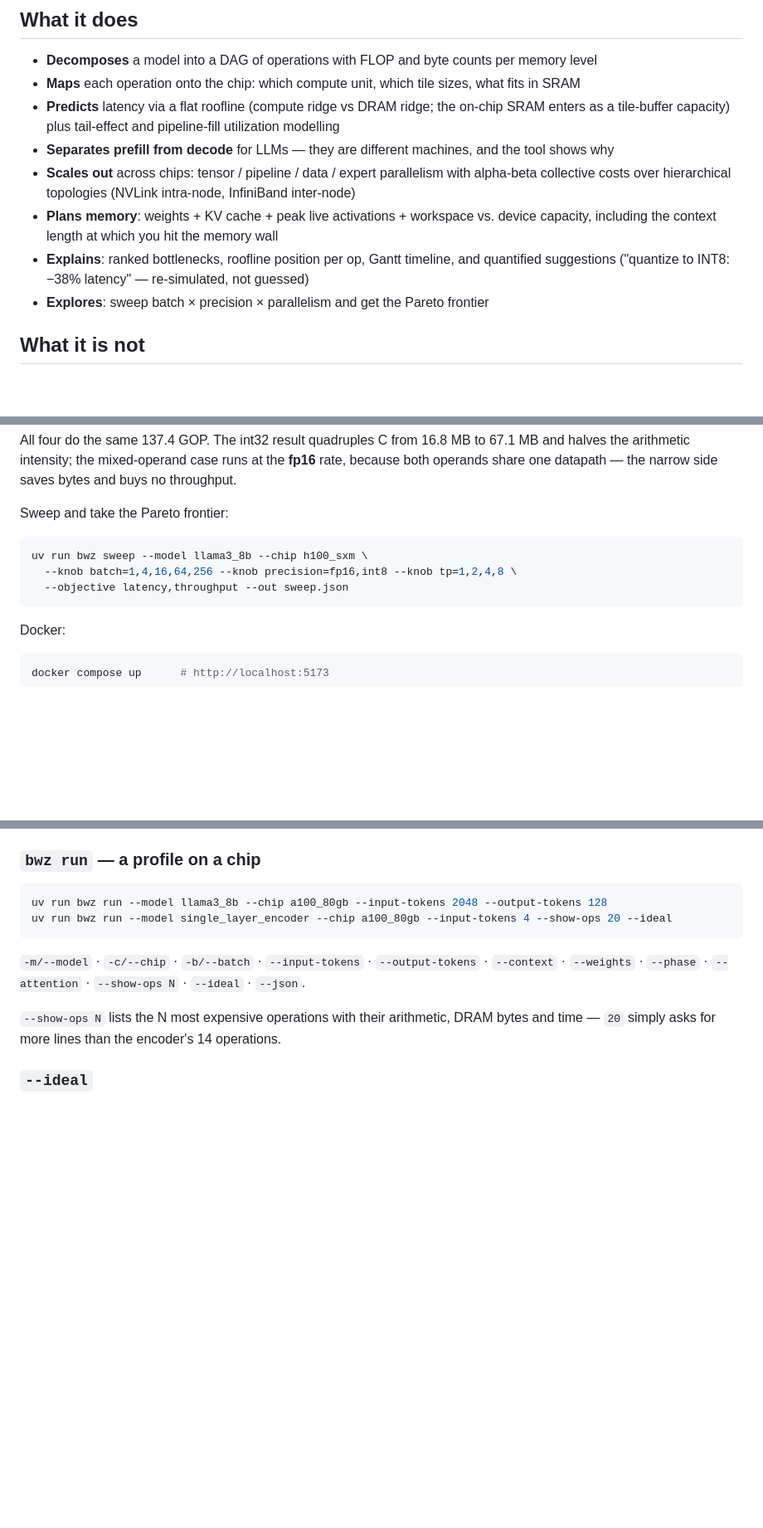
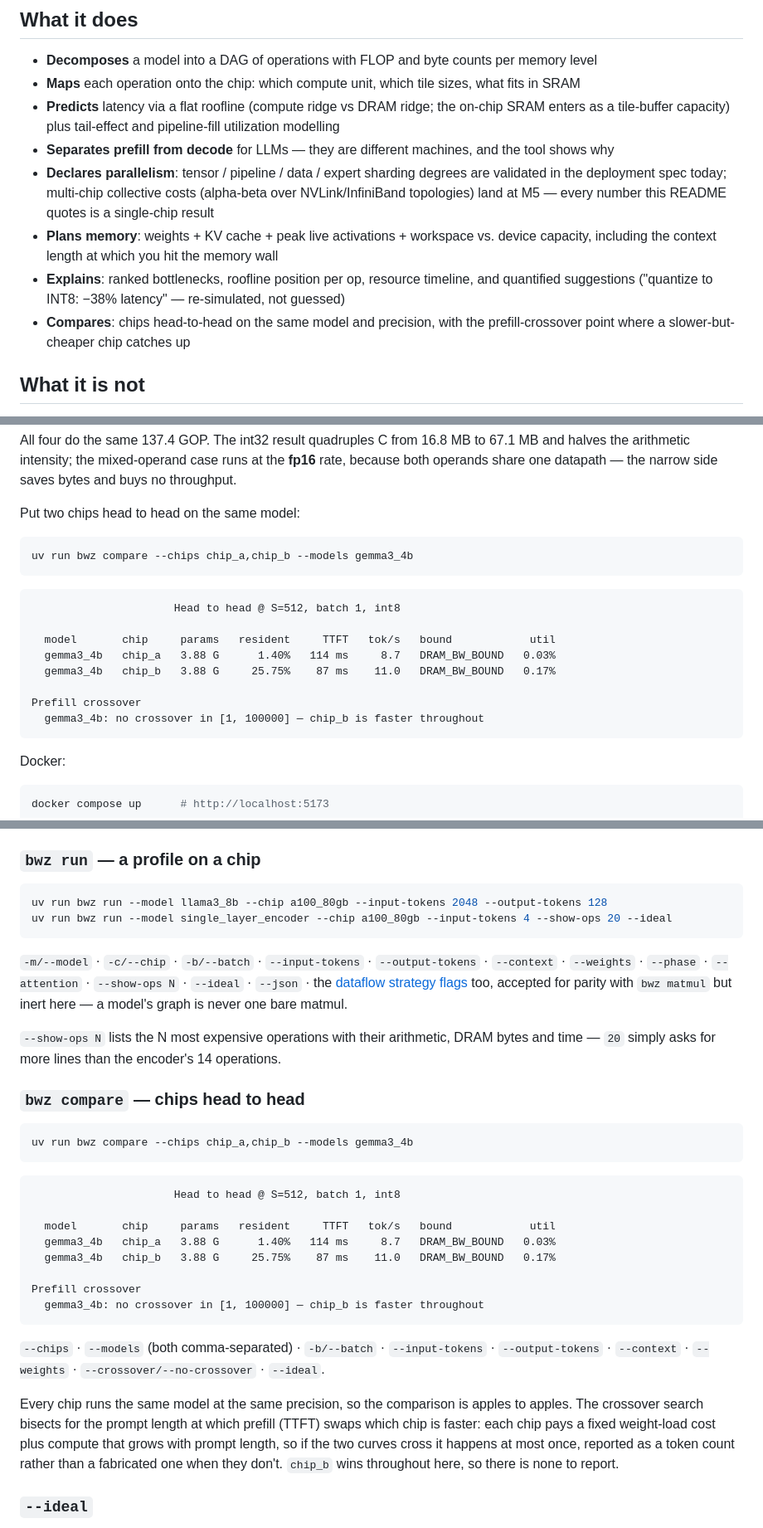
Before and after one commit to davideschiavone/bandwidth-zen, a Markdown page: README.md, 3 parts joined by grey strips. Shown at 83% size. Drawn GitHub-style; blank space fills up the shorter version.

Commit message:
docs(readme): fix commands list -- bwz sweep doesn't exist, compare was missing
You were right to be suspicious. Concrete problems, all pre-existing (not
introduced this session):

- bwz sweep was documented in two places (a "What it does" bullet and a full
  Quickstart example) but was never implemented -- only six commands exist:
  list, matmul, single-layer-encoder, run, compare, version
- "Scales out ... with alpha-beta collective costs" overstated what the
  engine does: DeploymentSpec validates tp/pp/dp/ep, but analysis/__init__.py
  says outright "Multi-chip parallelism is declared but not modelled in v1
  ... land at M5" -- every number in this README is single-chip
- bwz compare was listed in the Commands table but, unlike matmul/
  single-layer-encoder/run, never got its own section with real output
- bwz version wasn't mentioned anywhere

Fixed: replaced the sweep bullet and example with what bwz compare actually
does (verified against real output), added its own ### section, added it to
the table, corrected the parallelism bullet to state the M5 boundary
honestly instead of claiming costs that aren't modelled.

Co-Authored-By: Claude Sonnet 5 <noreply@anthropic.com>

````diff
--- a/README.md
+++ b/README.md
@@ -22,13 +22,15 @@ every assumption it made.
 - **Predicts** latency via a flat roofline (compute ridge vs DRAM ridge; the on-chip SRAM enters
   as a tile-buffer capacity) plus tail-effect and pipeline-fill utilization modelling
 - **Separates prefill from decode** for LLMs — they are different machines, and the tool shows why
-- **Scales out** across chips: tensor / pipeline / data / expert parallelism with alpha-beta
-  collective costs over hierarchical topologies (NVLink intra-node, InfiniBand inter-node)
+- **Declares parallelism**: tensor / pipeline / data / expert sharding degrees are validated in the
+  deployment spec today; multi-chip collective costs (alpha-beta over NVLink/InfiniBand topologies)
+  land at M5 — every number this README quotes is a single-chip result
 - **Plans memory**: weights + KV cache + peak live activations + workspace vs. device capacity,
   including the context length at which you hit the memory wall
-- **Explains**: ranked bottlenecks, roofline position per op, Gantt timeline, and quantified
+- **Explains**: ranked bottlenecks, roofline position per op, resource timeline, and quantified
   suggestions ("quantize to INT8: −38% latency" — re-simulated, not guessed)
-- **Explores**: sweep batch × precision × parallelism and get the Pareto frontier
+- **Compares**: chips head-to-head on the same model and precision, with the prefill-crossover
+  point where a slower-but-cheaper chip catches up
 
 ## What it is not
 
@@ -149,12 +151,21 @@ All four do the same 137.4 GOP. The int32 result quadruples C from 16.8 MB to 67
 the arithmetic intensity; the mixed-operand case runs at the **fp16** rate, because both operands
 share one datapath — the narrow side saves bytes and buys no throughput.
 
-Sweep and take the Pareto frontier:
+Put two chips head to head on the same model:
 
 ```bash
-uv run bwz sweep --model llama3_8b --chip h100_sxm \
-  --knob batch=1,4,16,64,256 --knob precision=fp16,int8 --knob tp=1,2,4,8 \
-  --objective latency,throughput --out sweep.json
+uv run bwz compare --chips chip_a,chip_b --models gemma3_4b
+```
+
+```
+                      Head to head @ S=512, batch 1, int8
+
+  model       chip     params   resident     TTFT   tok/s   bound            util
+  gemma3_4b   chip_a   3.88 G      1.40%   114 ms     8.7   DRAM_BW_BOUND   0.03%
+  gemma3_4b   chip_b   3.88 G     25.75%    87 ms    11.0   DRAM_BW_BOUND   0.17%
+
+Prefill crossover
+  gemma3_4b: no crossover in [1, 100000] — chip_b is faster throughout
 ```
 
 Docker:
@@ -252,10 +264,38 @@ uv run bwz run --model single_layer_encoder --chip a100_80gb --input-tokens 4 --
 ```
 
 `-m/--model` · `-c/--chip` · `-b/--batch` · `--input-tokens` · `--output-tokens` · `--context` ·
-`--weights` · `--phase` · `--attention` · `--show-ops N` · `--ideal` · `--json`.
+`--weights` · `--phase` · `--attention` · `--show-ops N` · `--ideal` · `--json` · the [dataflow
+strategy flags](#a-and-b-how-a-matmuls-operands-move) too, accepted for parity with `bwz matmul` but
+inert here — a model's graph is never one bare matmul.
 
 `--show-ops N` lists the N most expensive operations with their arithmetic, DRAM bytes and time —
 `20` simply asks for more lines than the encoder's 14 operations.
+
+### `bwz compare` — chips head to head
+
+```bash
+uv run bwz compare --chips chip_a,chip_b --models gemma3_4b
+```
+
+```
+                      Head to head @ S=512, batch 1, int8
+
+  model       chip     params   resident     TTFT   tok/s   bound            util
+  gemma3_4b   chip_a   3.88 G      1.40%   114 ms     8.7   DRAM_BW_BOUND   0.03%
+  gemma3_4b   chip_b   3.88 G     25.75%    87 ms    11.0   DRAM_BW_BOUND   0.17%
+
+Prefill crossover
+  gemma3_4b: no crossover in [1, 100000] — chip_b is faster throughout
+```
+
+`--chips` · `--models` (both comma-separated) · `-b/--batch` · `--input-tokens` · `--output-tokens`
+· `--context` · `--weights` · `--crossover/--no-crossover` · `--ideal`.
+
+Every chip runs the same model at the same precision, so the comparison is apples to apples. The
+crossover search bisects for the prompt length at which prefill (TTFT) swaps which chip is faster:
+each chip pays a fixed weight-load cost plus compute that grows with prompt length, so if the two
+curves cross it happens at most once, reported as a token count rather than a fabricated one when
+they don't. `chip_b` wins throughout here, so there is none to report.
 
 ### `--ideal`
 
````
Also changed, not shown: other parts of README.md (+1 -0 lines).
